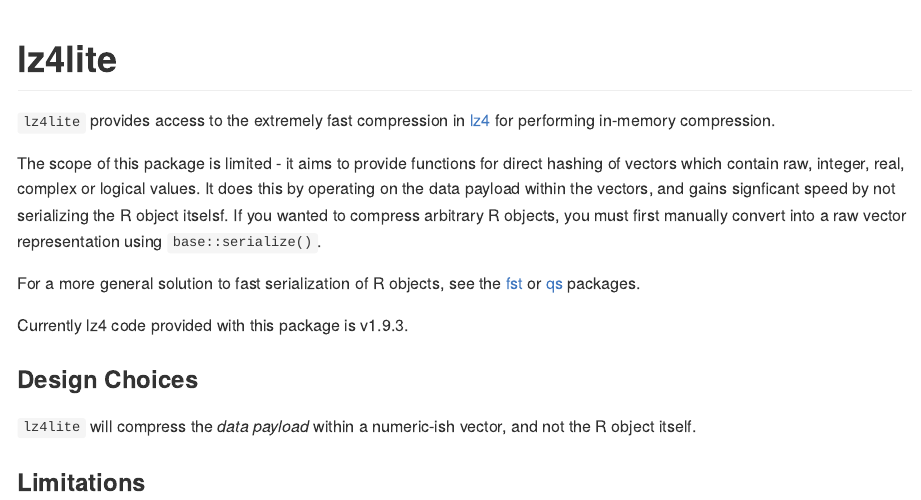
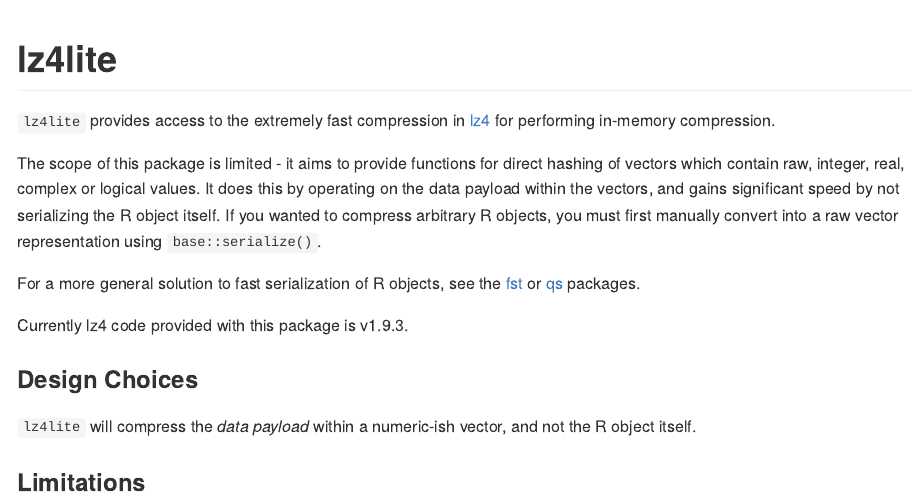
Before and after one commit to coolbutuseless/lz4lite, an R Markdown document (README.Rmd): the page in a window 1100 px wide, from its top. The pictures show the output file README.md that the author committed with the source, drawn offline in the style of GitHub; badge pictures from the web are left out.

Commit message:
fix typos

```diff
--- a/README.Rmd
+++ b/README.Rmd
@@ -27,8 +27,8 @@
 
 The scope of this package is limited - it aims to provide functions for direct hashing of vectors
 which contain raw, integer, real, complex or logical values.  It does this by operating on the
-data payload within the vectors, and gains signficant speed by not serializing the R object
-itselsf.  If you wanted to
+data payload within the vectors, and gains significant speed by not serializing the R object
+itself.  If you wanted to
 compress arbitrary R objects, you must first manually convert into a raw
 vector representation using `base::serialize()`.
 
```
Also changed, not shown: README.md.
